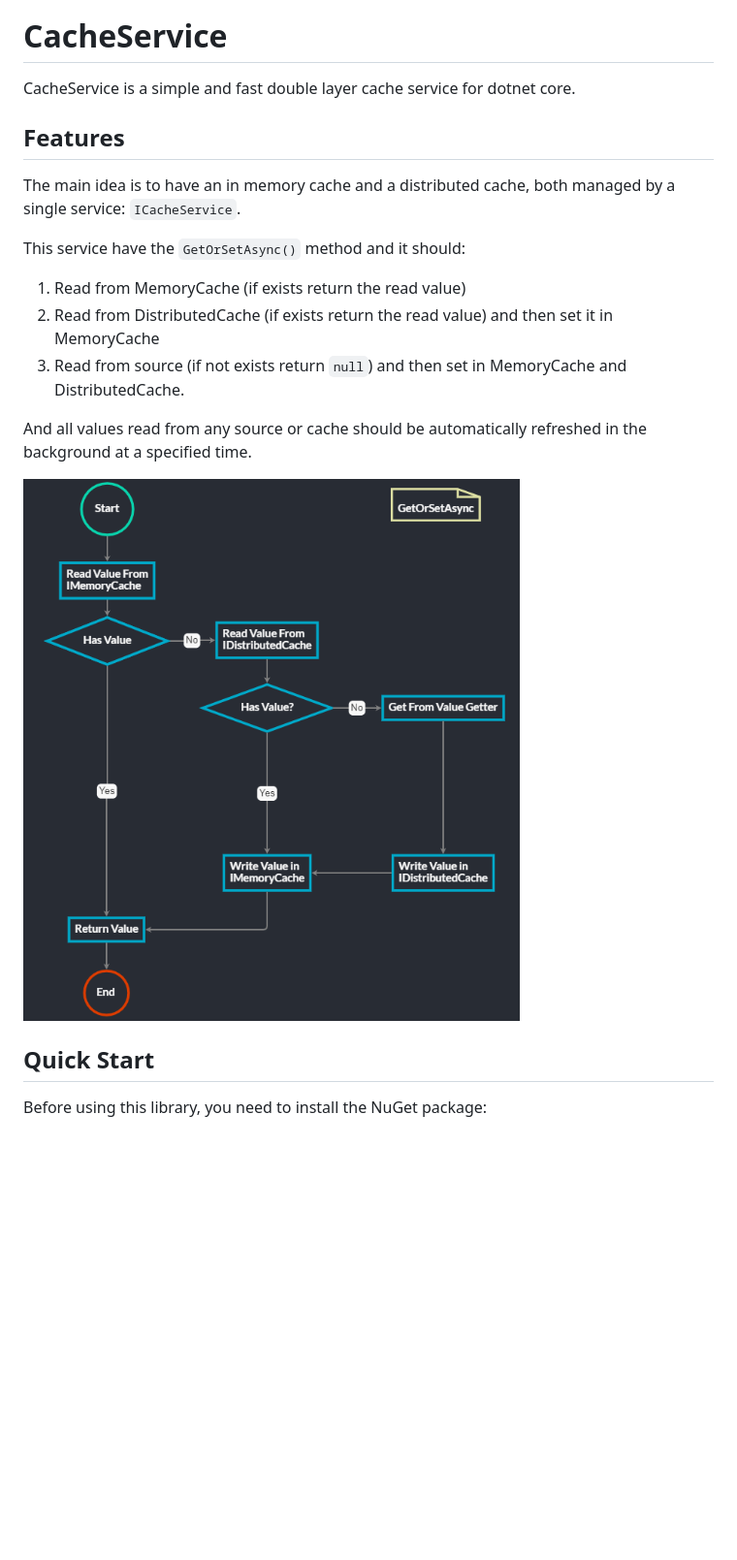
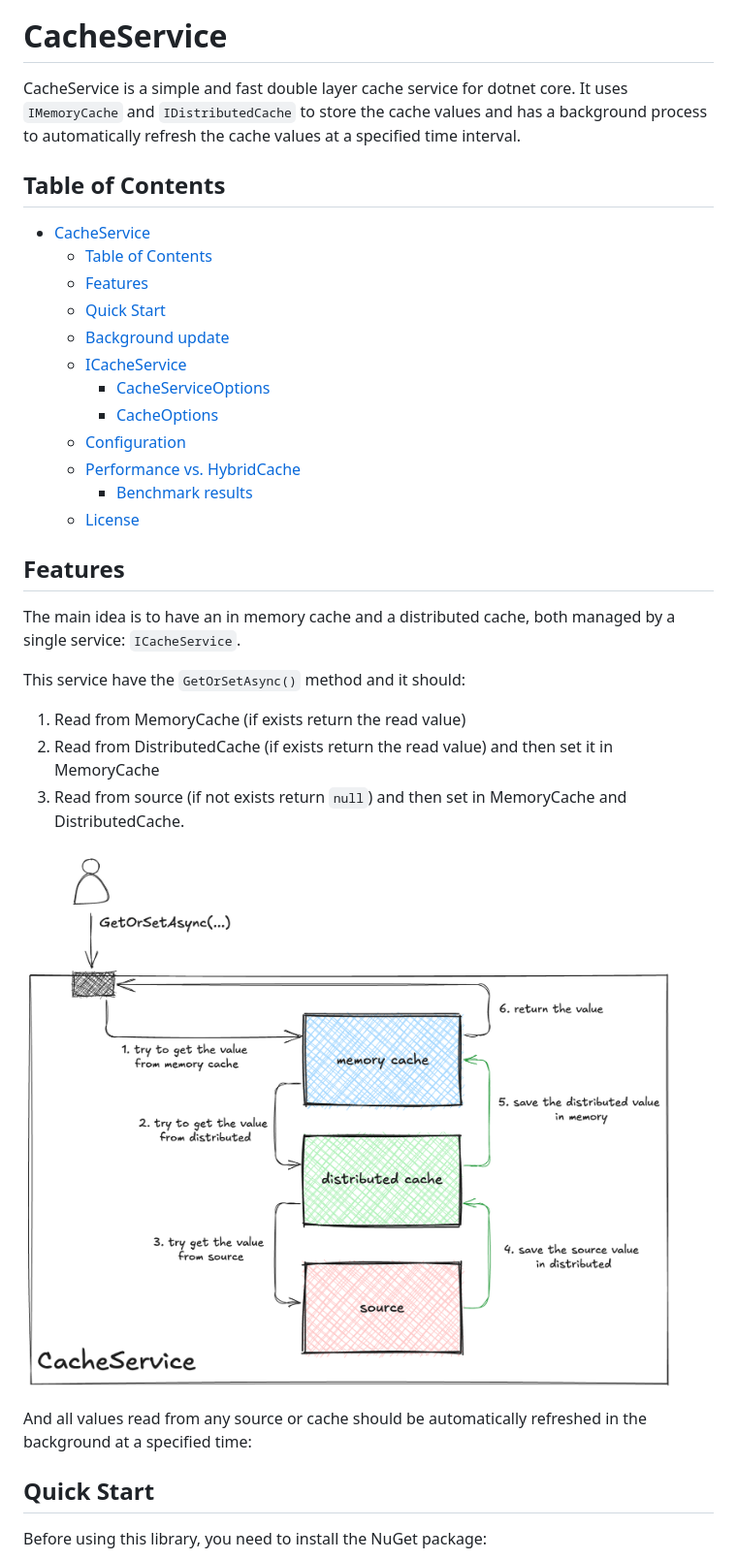
Before and after one commit to fernandoescolar/CacheService, a Markdown page: README.md, the part around one of its changes. Shown at 97% size. GitHub-like rendering; pictures changed too: doc/cacheservice-getorsetasync.png (added), doc/workflow.png (deleted); blank space fills up the shorter version.

```diff
--- a/README.md
+++ b/README.md
@@ -7,7 +7,22 @@
 
 # CacheService
 
-CacheService is a simple and fast double layer cache service for dotnet core.
+CacheService is a simple and fast double layer cache service for dotnet core. It uses `IMemoryCache` and `IDistributedCache` to store the cache values and has a background process to automatically refresh the cache values at a specified time interval.
+
+## Table of Contents
+
+- [CacheService](#cacheservice)
+  - [Table of Contents](#table-of-contents)
+  - [Features](#features)
+  - [Quick Start](#quick-start)
+  - [Background update](#background-update)
+  - [ICacheService](#icacheservice)
+    - [CacheServiceOptions](#cacheserviceoptions)
+    - [CacheOptions](#cacheoptions)
+  - [Configuration](#configuration)
+  - [Performance vs. HybridCache](#performance-vs-hybridcache)
+    - [Benchmark results](#benchmark-results)
+  - [License](#license)
 
 ## Features
 
@@ -18,9 +33,9 @@ This service have the `GetOrSetAsync()` method and it should:
 2. Read from DistributedCache (if exists return the read value) and then set it in MemoryCache
 3. Read from source (if not exists return `null`) and then set in MemoryCache and DistributedCache.
 
-And all values read from any source or cache should be automatically refreshed in the background at a specified time.
+![Workflow](doc/cacheservice-getorsetasync.png)
 
-![Workflow](doc/workflow.png)
+And all values read from any source or cache should be automatically refreshed in the background at a specified time:
 
 ## Quick Start
 
```
Also changed, not shown: other parts of README.md (+50 -1 lines).
